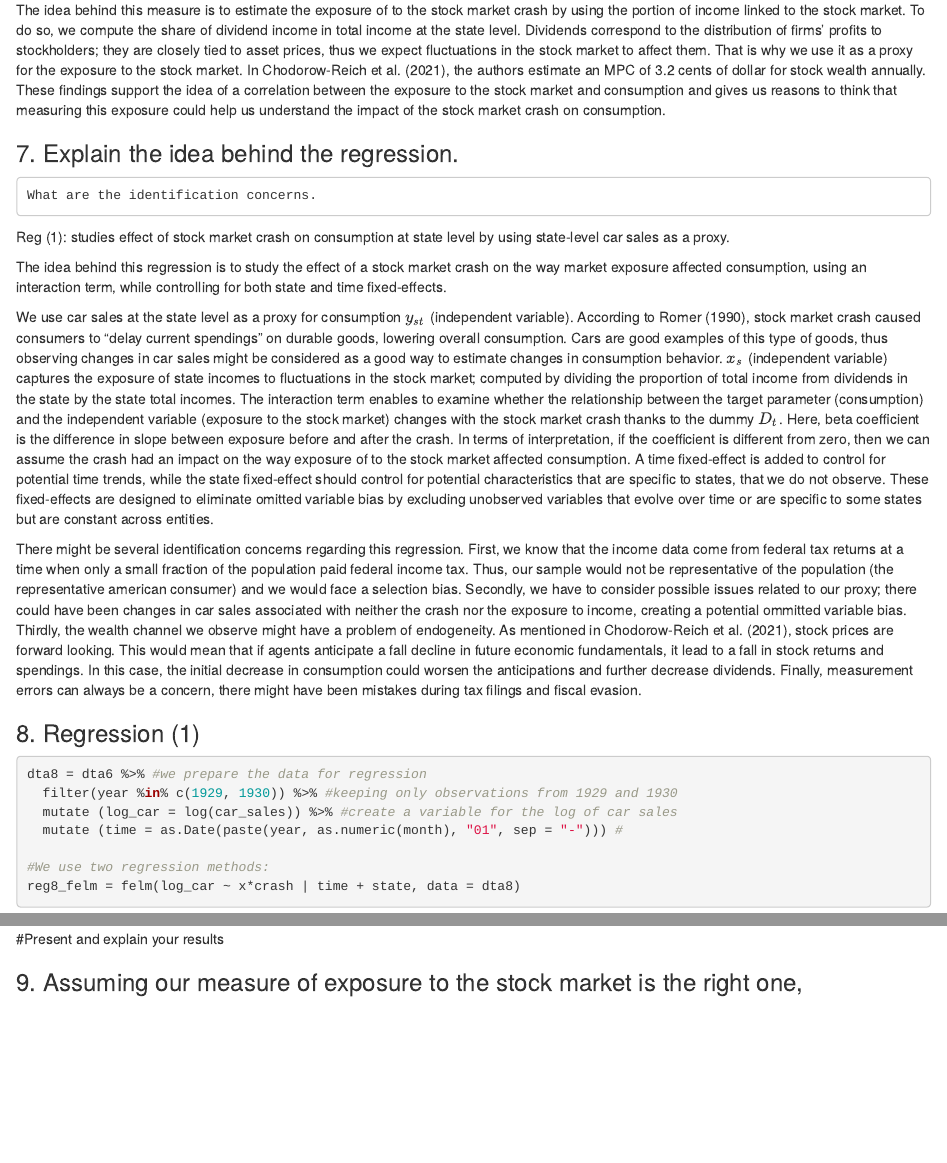
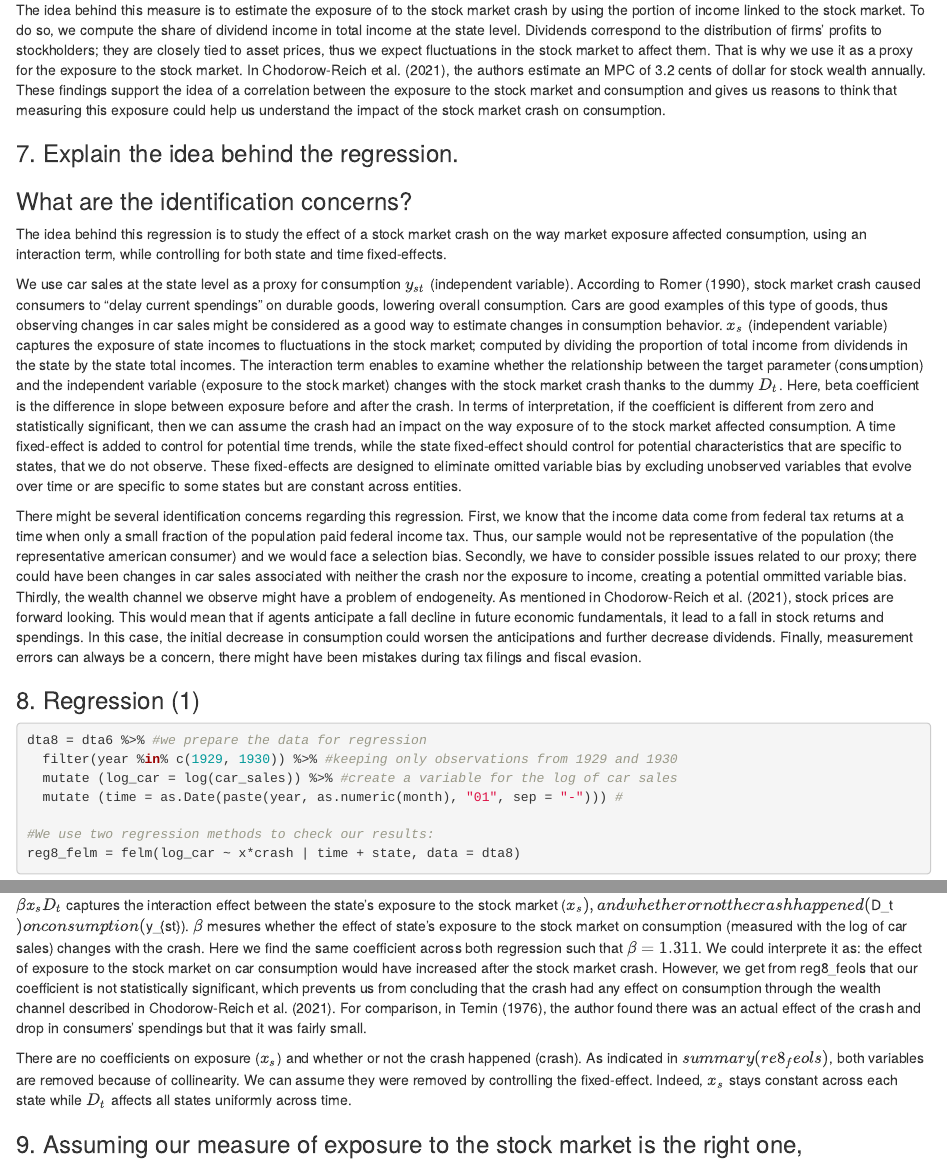
Before and after one commit to ecomperat/Econ-History, an R Markdown document (EconHist-Assignment1.Rmd): the page in a window 1100 px wide, from 2810 px down, and a second part further down, joined at a grey line. Rendered offline with R 4.5, knitr and Pandoc, with nearby package versions; some code elsewhere in the file could not run offline.

Commit message:
update 8

````diff
--- a/EconHist-Assignment1.Rmd
+++ b/EconHist-Assignment1.Rmd
@@ -97,10 +97,7 @@ the impact of the stock market crash on consumption.
 
 
 ### 7. Explain the idea behind the regression.
-    What are the identification concerns.
-
-Reg (1): studies effect of stock market crash on consumption at state level by
-using state-level car sales as a proxy.
+### What are the identification concerns?
 
 The idea behind this regression is to study the effect of a stock market crash
 on the way market exposure affected consumption, using an interaction term, while
@@ -119,8 +116,8 @@ parameter (consumption) and the independent variable (exposure to the stock
 market) changes with the stock market crash thanks to the dummy $D_t$.
 Here, beta coefficient is the difference in slope between exposure before and
 after the crash. In terms of interpretation, if the coefficient is different
-from zero, then we can assume the crash had an impact on the way exposure of to the stock
-market affected consumption.
+from zero and statistically significant, then we can assume the crash had an impact on the way
+exposure of to the stock market affected consumption.
 A time fixed-effect is added to control for potential time trends, while the
 state fixed-effect should control for potential characteristics
 that are specific to states, that we do not observe.
@@ -153,7 +150,7 @@ dta8 = dta6 %>% #we prepare the data for regression
   mutate (log_car = log(car_sales)) %>% #create a variable for the log of car sales
   mutate (time = as.Date(paste(year, as.numeric(month), "01", sep = "-"))) #
 
-#We use two regression methods:
+#We use two regression methods to check our results:
 reg8_felm = felm(log_car ~ x*crash | time + state, data = dta8)
 summary(reg8_felm)
 
@@ -161,8 +158,22 @@ reg8_feols = feols(log_car ~ x*crash | time + state, data = dta8)
 summary(reg8_feols)
 ```
 
-#Present and explain your results
+$\beta x_s D_t$ captures the interaction effect between the state's exposure to the stock
+market ($x_s), and whether or not the crash happened ($D_t$) on consumption ($y_{st}).
+$\beta$ mesures whether the effect of state's exposure to the stock market on consumption
+(measured with the log of car sales) changes with the crash.
+Here we find the same coefficient across both regression such that $\beta = 1.311$. We could interprete
+it as: the effect of exposure to the stock market on car consumption would have increased
+after the stock market crash. However, we get from reg8_feols that our coefficient is not statistically
+significant, which prevents us from concluding that the crash had any effect on consumption through
+the wealth channel described in Chodorow-Reich et al. (2021).
+For comparison, in Temin (1976), the author found there was an actual effect of the crash and drop in consumers'
+spendings but that it was fairly small.
 
+There are no coefficients on exposure ($x_s$) and whether or not the crash happened (crash).
+As indicated in $summary(re8_feols)$, both variables are removed because of collinearity.
+We can assume they were removed by controlling the fixed-effect. Indeed, $x_s$ stays constant across
+each state while $D_t$ affects all states uniformly across time.
 
 
 ### 9. Assuming our measure of exposure to the stock market is the right one,
````
Also changed, not shown: EconHist-Assignment1.html, EconHist-Assignment1.Rmd (2 more changed lines).
